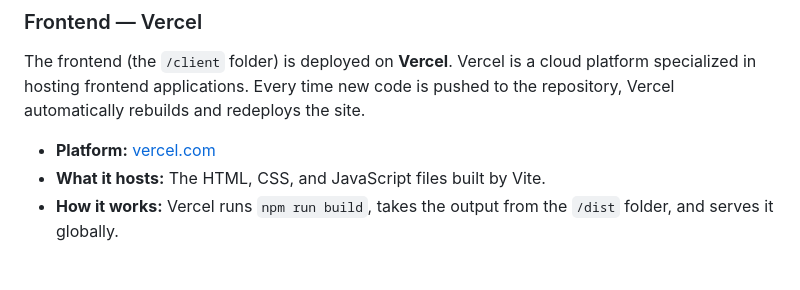
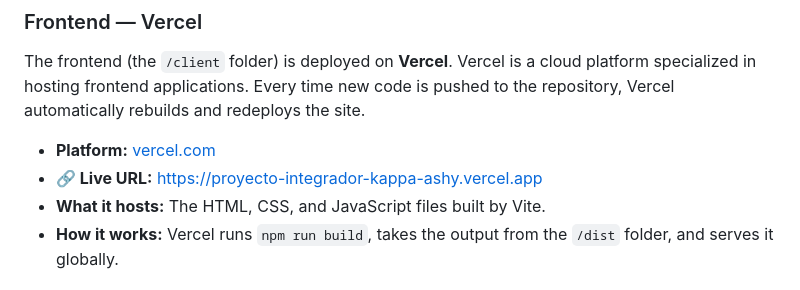
Before and after one commit to cesarvega1/Proyecto_Integrador, a Markdown page: README.MD, the part around the change. GitHub-like rendering.

Commit message:
Implementacion de url en el readme

```diff
--- a/README.MD
+++ b/README.MD
@@ -123,6 +123,7 @@ Deployment is the process of uploading your application to a remote server so ot
 The frontend (the `/client` folder) is deployed on **Vercel**. Vercel is a cloud platform specialized in hosting frontend applications. Every time new code is pushed to the repository, Vercel automatically rebuilds and redeploys the site.
 
 * **Platform:** [vercel.com](https://vercel.com)
+* **🔗 Live URL:** [https://proyecto-integrador-kappa-ashy.vercel.app](https://proyecto-integrador-kappa-ashy.vercel.app)
 * **What it hosts:** The HTML, CSS, and JavaScript files built by Vite.
 * **How it works:** Vercel runs `npm run build`, takes the output from the `/dist` folder, and serves it globally.
 
```
